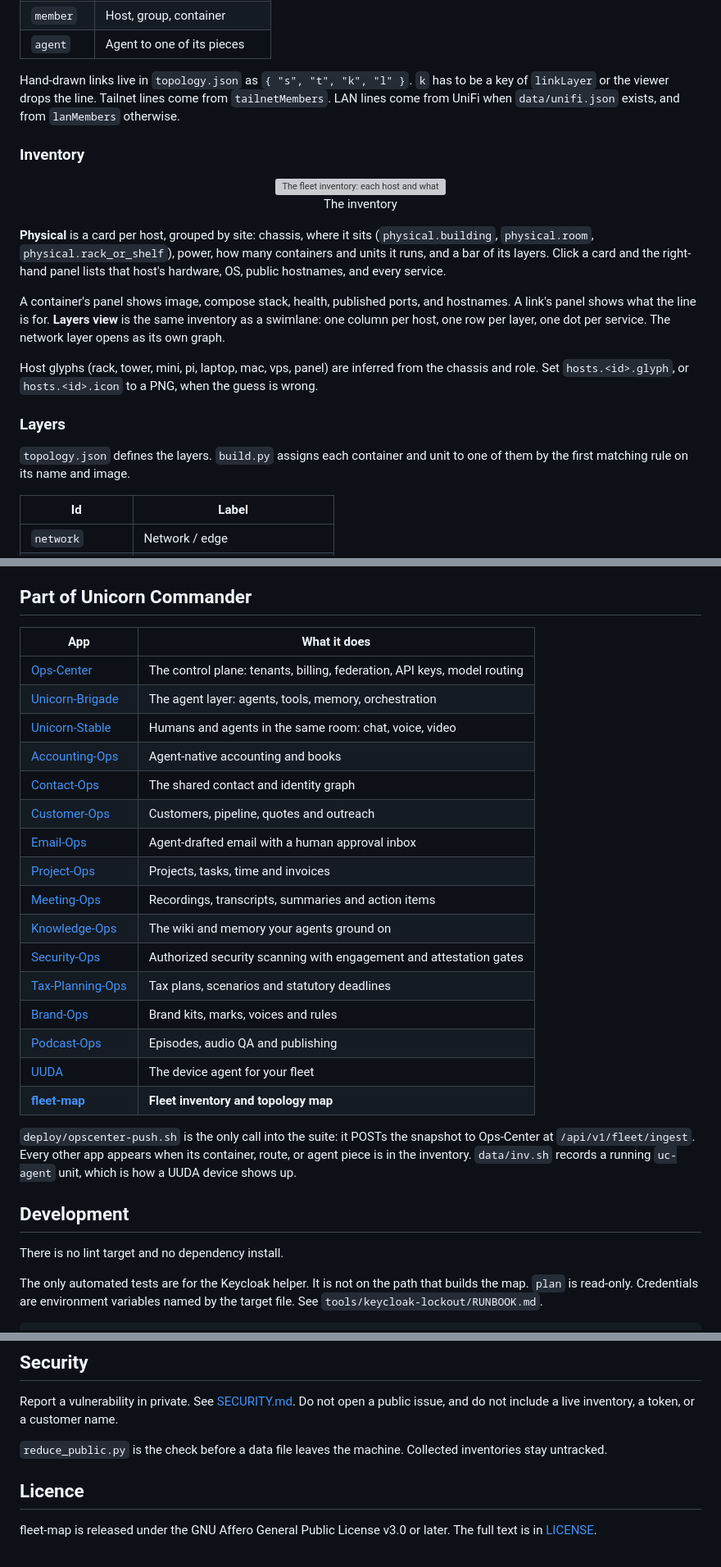
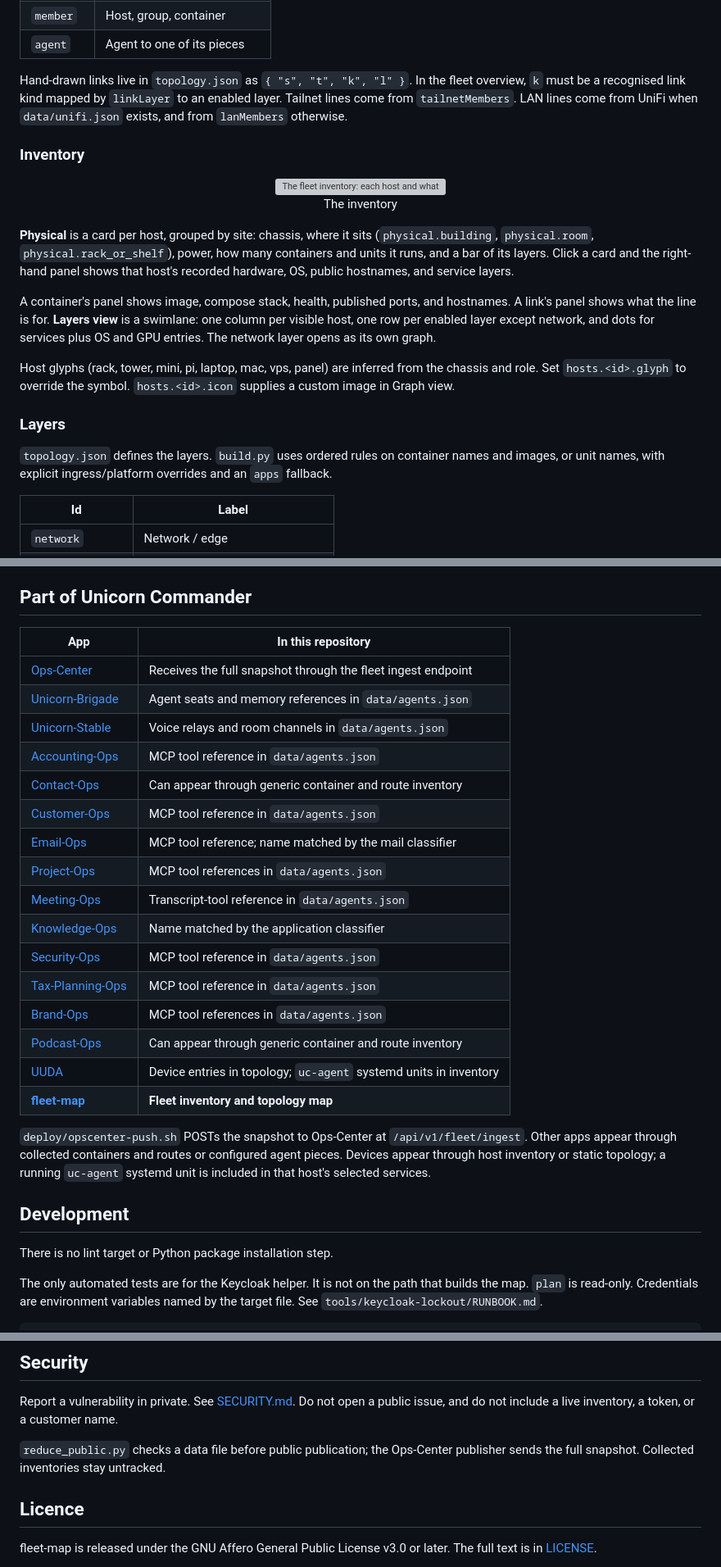
Before and after one commit to Unicorn-Commander/fleet-map, a Markdown page: README.md, 3 parts joined by grey strips. Shown at 82% size. Rendered like a GitHub page; grey boxes are pictures that could not be loaded.

Commit message:
docs(readme): fact-check against the code
Co-Authored-By: GPT-6 <noreply@openai.com>

```diff
--- a/README.md
+++ b/README.md
@@ -71,7 +71,7 @@ The lines:
 | `member` | Host, group, container |
 | `agent` | Agent to one of its pieces |
 
-Hand-drawn links live in `topology.json` as `{ "s", "t", "k", "l" }`. `k` has to be a key of `linkLayer` or the viewer drops the line. Tailnet lines come from `tailnetMembers`. LAN lines come from UniFi when `data/unifi.json` exists, and from `lanMembers` otherwise.
+Hand-drawn links live in `topology.json` as `{ "s", "t", "k", "l" }`. In the fleet overview, `k` must be a recognised link kind mapped by `linkLayer` to an enabled layer. Tailnet lines come from `tailnetMembers`. LAN lines come from UniFi when `data/unifi.json` exists, and from `lanMembers` otherwise.
 
 ### Inventory
 
@@ -81,15 +81,15 @@ Hand-drawn links live in `topology.json` as `{ "s", "t", "k", "l" }`. `k` has to
   The inventory
 </p>
 
-**Physical** is a card per host, grouped by site: chassis, where it sits (`physical.building`, `physical.room`, `physical.rack_or_shelf`), power, how many containers and units it runs, and a bar of its layers. Click a card and the right-hand panel lists that host's hardware, OS, public hostnames, and every service.
+**Physical** is a card per host, grouped by site: chassis, where it sits (`physical.building`, `physical.room`, `physical.rack_or_shelf`), power, how many containers and units it runs, and a bar of its layers. Click a card and the right-hand panel shows that host's recorded hardware, OS, public hostnames, and service layers.
 
-A container's panel shows image, compose stack, health, published ports, and hostnames. A link's panel shows what the line is for. **Layers view** is the same inventory as a swimlane: one column per host, one row per layer, one dot per service. The network layer opens as its own graph.
+A container's panel shows image, compose stack, health, published ports, and hostnames. A link's panel shows what the line is for. **Layers view** is a swimlane: one column per visible host, one row per enabled layer except network, and dots for services plus OS and GPU entries. The network layer opens as its own graph.
 
-Host glyphs (rack, tower, mini, pi, laptop, mac, vps, panel) are inferred from the chassis and role. Set `hosts.<id>.glyph`, or `hosts.<id>.icon` to a PNG, when the guess is wrong.
+Host glyphs (rack, tower, mini, pi, laptop, mac, vps, panel) are inferred from the chassis and role. Set `hosts.<id>.glyph` to override the symbol. `hosts.<id>.icon` supplies a custom image in Graph view.
 
 ### Layers
 
-`topology.json` defines the layers. `build.py` assigns each container and unit to one of them by the first matching rule on its name and image.
+`topology.json` defines the layers. `build.py` uses ordered rules on container names and images, or unit names, with explicit ingress/platform overrides and an `apps` fallback.
 
 | Id | Label |
 |---|---|
@@ -321,30 +326,30 @@ A fresh `data.js` is a single assignment, `window.FLEET = {…}`, with `hosts`,
 
 ## Part of Unicorn Commander
 
-| App | What it does |
+| App | In this repository |
 |---|---|
-| [Ops-Center](https://github.com/Unicorn-Commander/Ops-Center) | The control plane: tenants, billing, federation, API keys, model routing |
-| [Unicorn-Brigade](https://github.com/Unicorn-Commander/Unicorn-Brigade) | The agent layer: agents, tools, memory, orchestration |
-| [Unicorn-Stable](https://github.com/Unicorn-Commander/Unicorn-Stable) | Humans and agents in the same room: chat, voice, video |
-| [Accounting-Ops](https://github.com/Unicorn-Commander/Accounting-Ops) | Agent-native accounting and books |
-| [Contact-Ops](https://github.com/Unicorn-Commander/Contact-Ops) | The shared contact and identity graph |
-| [Customer-Ops](https://github.com/Unicorn-Commander/Customer-Ops) | Customers, pipeline, quotes and outreach |
-| [Email-Ops](https://github.com/Unicorn-Commander/Email-Ops) | Agent-drafted email with a human approval inbox |
-| [Project-Ops](https://github.com/Unicorn-Commander/Project-Ops) | Projects, tasks, time and invoices |
-| [Meeting-Ops](https://github.com/Unicorn-Commander/Meeting-Ops) | Recordings, transcripts, summaries and action items |
-| [Knowledge-Ops](https://github.com/Unicorn-Commander/Knowledge-Ops) | The wiki and memory your agents ground on |
-| [Security-Ops](https://github.com/Unicorn-Commander/Security-Ops) | Authorized security scanning with engagement and attestation gates |
-| [Tax-Planning-Ops](https://github.com/Unicorn-Commander/Tax-Planning-Ops) | Tax plans, scenarios and statutory deadlines |
-| [Brand-Ops](https://github.com/Unicorn-Commander/Brand-Ops) | Brand kits, marks, voices and rules |
-| [Podcast-Ops](https://github.com/Unicorn-Commander/Podcast-Ops) | Episodes, audio QA and publishing |
-| [UUDA](https://github.com/Unicorn-Commander/UUDA) | The device agent for your fleet |
+| [Ops-Center](https://github.com/Unicorn-Commander/Ops-Center) | Receives the full snapshot through the fleet ingest endpoint |
+| [Unicorn-Brigade](https://github.com/Unicorn-Commander/Unicorn-Brigade) | Agent seats and memory references in `data/agents.json` |
+| [Unicorn-Stable](https://github.com/Unicorn-Commander/Unicorn-Stable) | Voice relays and room channels in `data/agents.json` |
+| [Accounting-Ops](https://github.com/Unicorn-Commander/Accounting-Ops) | MCP tool reference in `data/agents.json` |
+| [Contact-Ops](https://github.com/Unicorn-Commander/Contact-Ops) | Can appear through generic container and route inventory |
+| [Customer-Ops](https://github.com/Unicorn-Commander/Customer-Ops) | MCP tool reference in `data/agents.json` |
+| [Email-Ops](https://github.com/Unicorn-Commander/Email-Ops) | MCP tool reference; name matched by the mail classifier |
+| [Project-Ops](https://github.com/Unicorn-Commander/Project-Ops) | MCP tool references in `data/agents.json` |
+| [Meeting-Ops](https://github.com/Unicorn-Commander/Meeting-Ops) | Transcript-tool reference in `data/agents.json` |
+| [Knowledge-Ops](https://github.com/Unicorn-Commander/Knowledge-Ops) | Name matched by the application classifier |
+| [Security-Ops](https://github.com/Unicorn-Commander/Security-Ops) | MCP tool reference in `data/agents.json` |
+| [Tax-Planning-Ops](https://github.com/Unicorn-Commander/Tax-Planning-Ops) | MCP tool reference in `data/agents.json` |
+| [Brand-Ops](https://github.com/Unicorn-Commander/Brand-Ops) | MCP tool references in `data/agents.json` |
+| [Podcast-Ops](https://github.com/Unicorn-Commander/Podcast-Ops) | Can appear through generic container and route inventory |
+| [UUDA](https://github.com/Unicorn-Commander/UUDA) | Device entries in topology; `uc-agent` systemd units in inventory |
 | **[fleet-map](https://github.com/Unicorn-Commander/fleet-map)** | **Fleet inventory and topology map** |
 
-`deploy/opscenter-push.sh` is the only call into the suite: it POSTs the snapshot to Ops-Center at `/api/v1/fleet/ingest`. Every other app appears when its container, route, or agent piece is in the inventory. `data/inv.sh` records a running `uc-agent` unit, which is how a UUDA device shows up.
+`deploy/opscenter-push.sh` POSTs the snapshot to Ops-Center at `/api/v1/fleet/ingest`. Other apps appear through collected containers and routes or configured agent pieces. Devices appear through host inventory or static topology; a running `uc-agent` systemd unit is included in that host's selected services.
 
 ## Development
 
-There is no lint target and no dependency install.
+There is no lint target or Python package installation step.
 
 The only automated tests are for the Keycloak helper. It is not on the path that builds the map. `plan` is read-only. Credentials are environment variables named by the target file. See `tools/keycloak-lockout/RUNBOOK.md`.
 
@@ -358,7 +363,7 @@ python3 -m unittest discover -s tools/keycloak-lockout -t tools/keycloak-lockout
 
 Report a vulnerability in private. See [SECURITY.md](SECURITY.md). Do not open a public issue, and do not include a live inventory, a token, or a customer name.
 
-`reduce_public.py` is the check before a data file leaves the machine. Collected inventories stay untracked.
+`reduce_public.py` checks a data file before public publication; the Ops-Center publisher sends the full snapshot. Collected inventories stay untracked.
 
 ## Licence
 
```
Also changed, not shown: other parts of README.md (+49 -44 lines).
